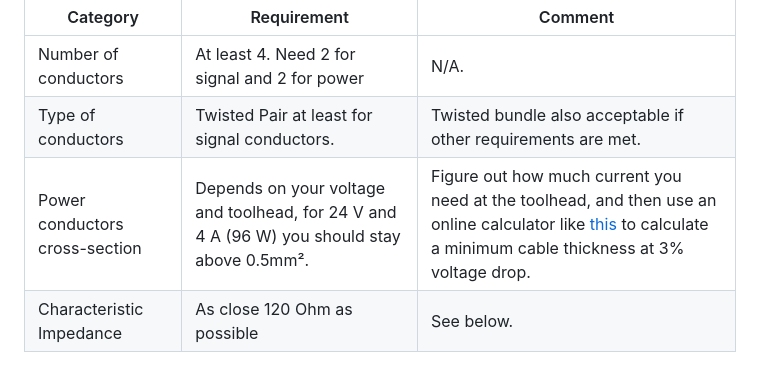
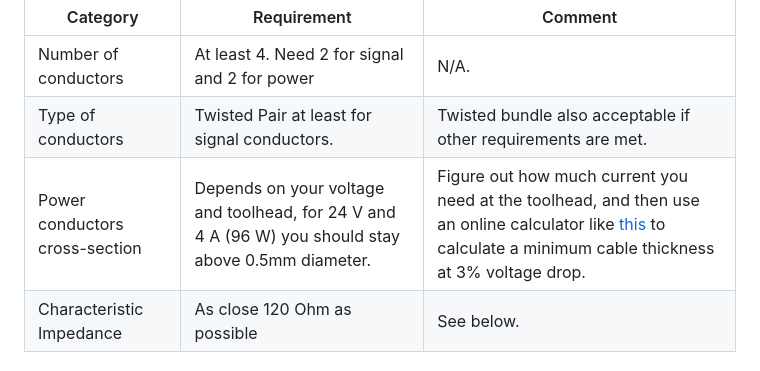
Before and after one commit to cmdremily/BoronTrident, a Markdown page: electronics/cable_for_canbus.md, the part around the change. Rendered like a GitHub page.

Commit message:
Correct cable crossection.

```diff
--- a/electronics/cable_for_canbus.md
+++ b/electronics/cable_for_canbus.md
@@ -21,7 +21,7 @@ Category | Requirement | Comment
 -|-|-
 Number of conductors | At least 4. Need 2 for signal and 2 for power | N/A.
 Type of conductors | Twisted Pair at least for signal conductors. | Twisted bundle also acceptable if other requirements are met.
-Power conductors cross-section | Depends on your voltage and toolhead, for 24 V and 4 A (96 W) you should stay above 0.5mm². | Figure out how much current you need at the toolhead, and then use an online calculator like [this](https://www.inchcalculator.com/voltage-drop-calculator/) to calculate a minimum cable thickness at 3% voltage drop.
+Power conductors cross-section | Depends on your voltage and toolhead, for 24 V and 4 A (96 W) you should stay above 0.5mm diameter. | Figure out how much current you need at the toolhead, and then use an online calculator like [this](https://www.inchcalculator.com/voltage-drop-calculator/) to calculate a minimum cable thickness at 3% voltage drop.
 Characteristic Impedance | As close 120 Ohm as possible | See below.
 
 ### What's Characteristic Impedance and why do I want it?
```
